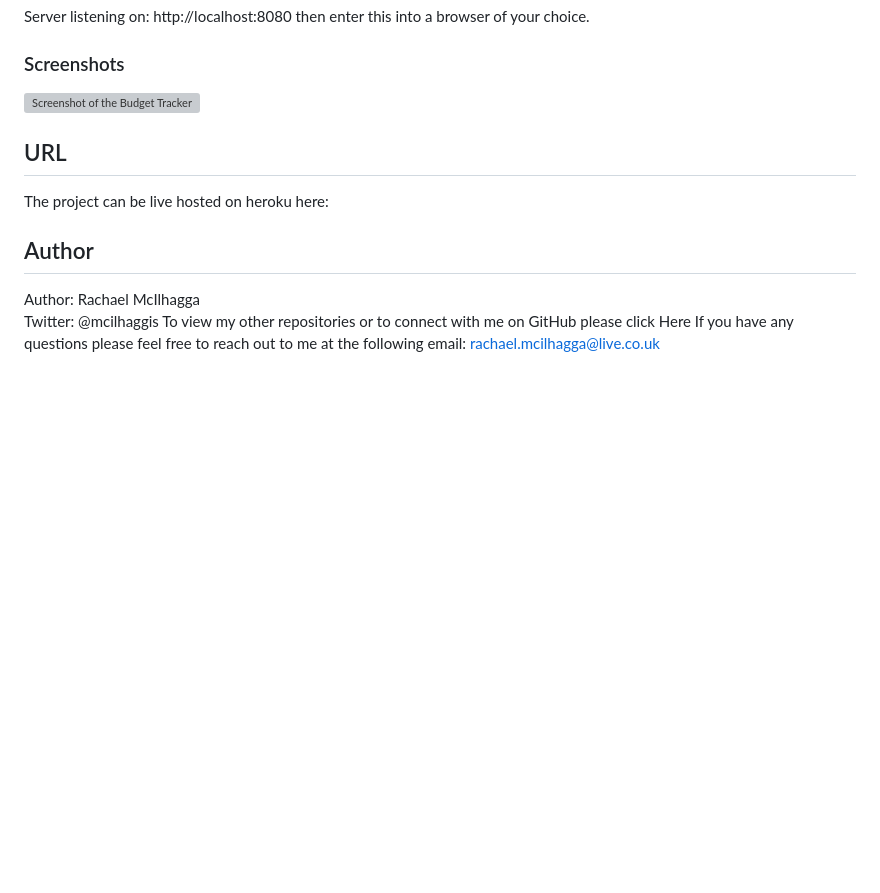
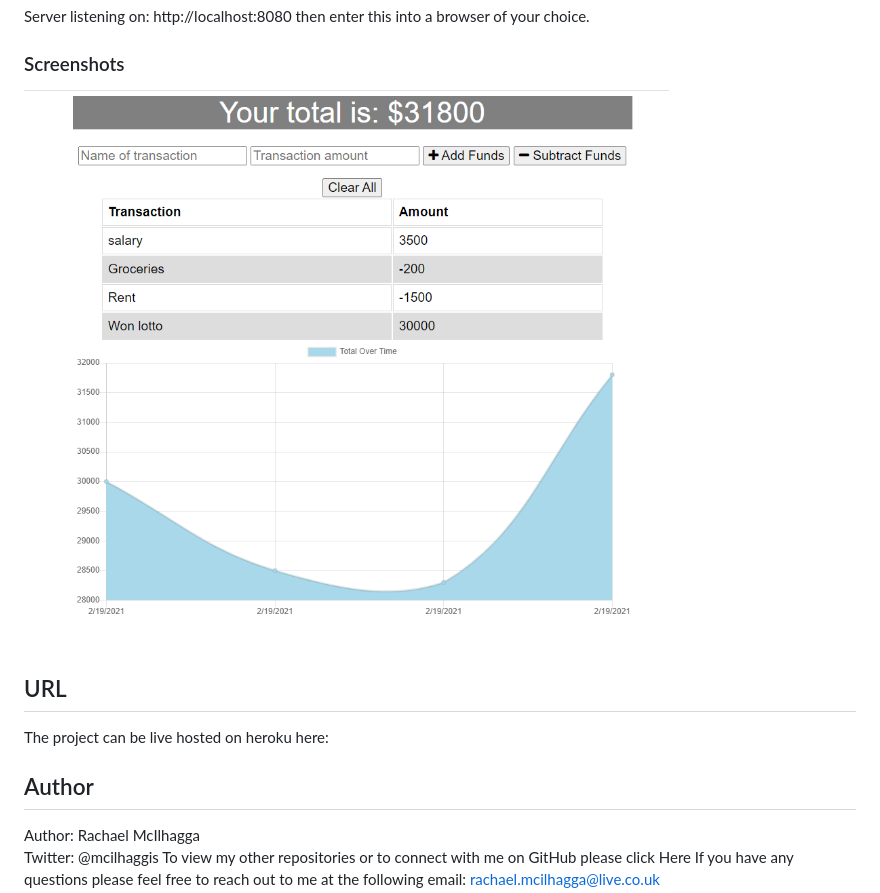
Before and after one commit to Mcilhaggis/PWA-budget-tracker, a Markdown page: README.md, the part around the change. Rendered like a GitHub page; pictures changed too: public/images/screenshot-1.png (added); blank space fills up the shorter version; grey boxes are pictures that could not be loaded.

Commit message:
adding iamge

```diff
--- a/public/README.md
+++ b/README.md
@@ -19,7 +19,7 @@ The application will then console log the url in the terminal that you will need
 Server listening on: http://localhost:8080 then enter this into a browser of your choice.
 
 ### Screenshots
-![Screenshot of the Budget Tracker](/images/screenshot-1.png "Screenshot of Budget Tracker")
+![Screenshot of the Budget Tracker](public/images/screenshot-1.png "Screenshot of Budget Tracker")
 
 
 ## URL
```
